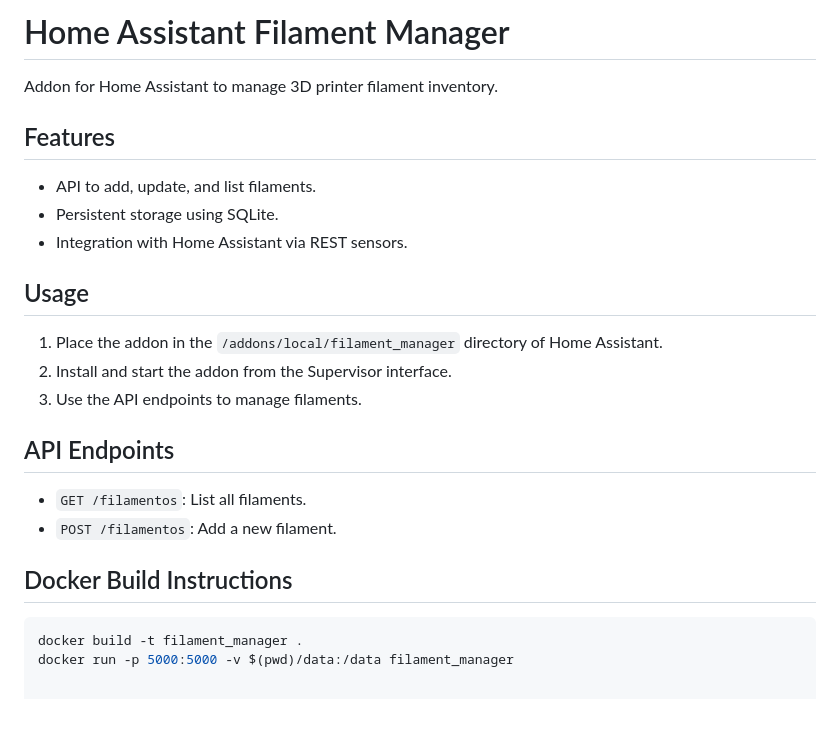
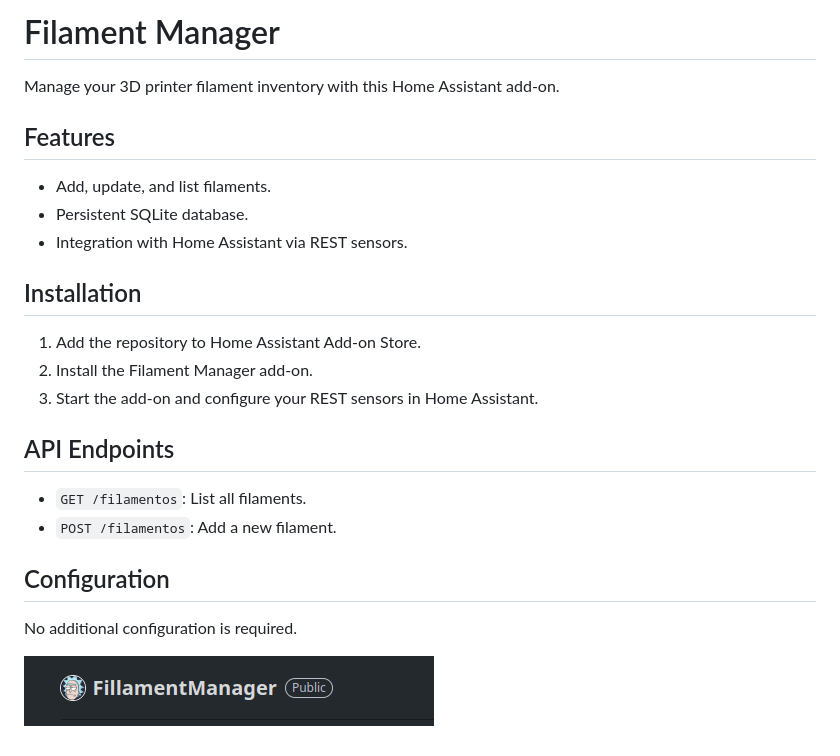
Before and after one commit to cfpandrade/FillamentManager, a Markdown page: filament_manager/README.md, the part around the change. Rendered like a GitHub page; pictures changed too: filament_manager/images/filamentmanager.png (added); blank space fills up the shorter version.

````diff
--- a/filament_manager/README.md
+++ b/filament_manager/README.md
@@ -1,22 +1,22 @@
-# Home Assistant Filament Manager
+# Filament Manager
 
-Addon for Home Assistant to manage 3D printer filament inventory.
+Manage your 3D printer filament inventory with this Home Assistant add-on.
 
 ## Features
-- API to add, update, and list filaments.
-- Persistent storage using SQLite.
+- Add, update, and list filaments.
+- Persistent SQLite database.
 - Integration with Home Assistant via REST sensors.
 
-## Usage
-1. Place the addon in the `/addons/local/filament_manager` directory of Home Assistant.
-2. Install and start the addon from the Supervisor interface.
-3. Use the API endpoints to manage filaments.
+## Installation
+1. Add the repository to Home Assistant Add-on Store.
+2. Install the Filament Manager add-on.
+3. Start the add-on and configure your REST sensors in Home Assistant.
 
 ## API Endpoints
 - `GET /filamentos`: List all filaments.
 - `POST /filamentos`: Add a new filament.
 
-## Docker Build Instructions
-```bash
-docker build -t filament_manager .
-docker run -p 5000:5000 -v $(pwd)/data:/data filament_manager
+## Configuration
+No additional configuration is required.
+
+![Screenshot](images/filamentmanager.png)
````
Also changed, not shown: 2 other files.
